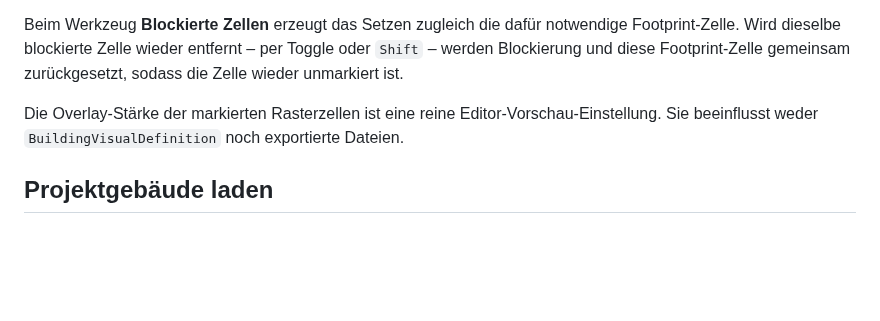
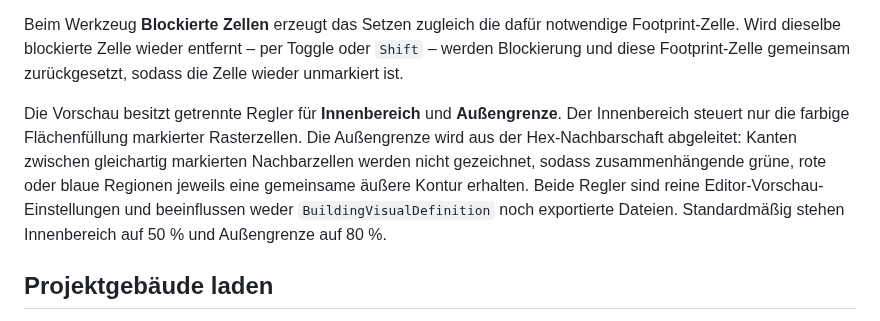
Before and after one commit to weidmanngabriel/civilizations-poc, a Markdown page: building-editor/architecture.md, the part around the change. Rendered like a GitHub page; blank space fills up the shorter version.

Commit message:
Document region boundary preview controls

```diff
--- a/building-editor/architecture.md
+++ b/building-editor/architecture.md
@@ -45,7 +45,7 @@ Rasterwerkzeuge arbeiten als Paint-Interaktion. Ein einzelner Klick toggelt die
 
 Beim Werkzeug **Blockierte Zellen** erzeugt das Setzen zugleich die dafür notwendige Footprint-Zelle. Wird dieselbe blockierte Zelle wieder entfernt – per Toggle oder `Shift` – werden Blockierung und diese Footprint-Zelle gemeinsam zurückgesetzt, sodass die Zelle wieder unmarkiert ist.
 
-Die Overlay-Stärke der markierten Rasterzellen ist eine reine Editor-Vorschau-Einstellung. Sie beeinflusst weder `BuildingVisualDefinition` noch exportierte Dateien.
+Die Vorschau besitzt getrennte Regler für **Innenbereich** und **Außengrenze**. Der Innenbereich steuert nur die farbige Flächenfüllung markierter Rasterzellen. Die Außengrenze wird aus der Hex-Nachbarschaft abgeleitet: Kanten zwischen gleichartig markierten Nachbarzellen werden nicht gezeichnet, sodass zusammenhängende grüne, rote oder blaue Regionen jeweils eine gemeinsame äußere Kontur erhalten. Beide Regler sind reine Editor-Vorschau-Einstellungen und beeinflussen weder `BuildingVisualDefinition` noch exportierte Dateien. Standardmäßig stehen Innenbereich auf 50 % und Außengrenze auf 80 %.
 
 ## Projektgebäude laden
 
```
